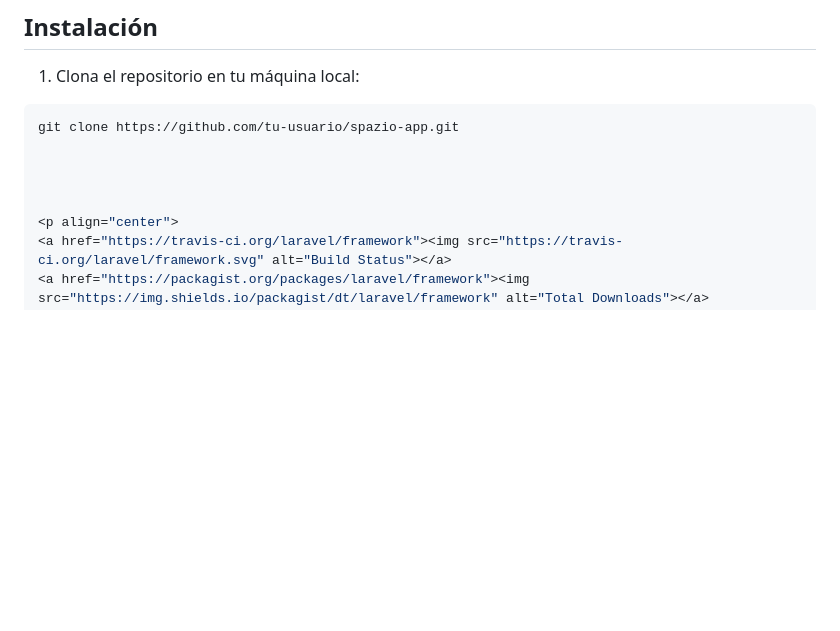
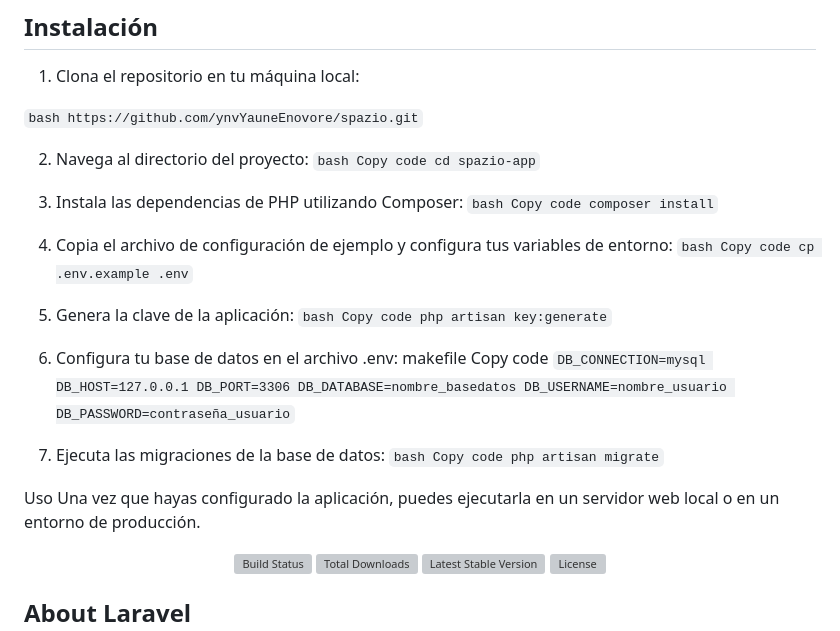
Before and after one commit to ynvYauneEnovore/spazio, a Markdown page: README.md, the part around the change. Drawn GitHub-style; blank space fills up the shorter version; grey boxes are pictures that could not be loaded.

Commit message:
update_readme

````diff
--- a/README.md
+++ b/README.md
@@ -21,10 +21,46 @@ Bienvenido/a a la aplicación de administración de la empresa Spazio. Esta apli
 
 1. Clona el repositorio en tu máquina local:
 
-```bash
-git clone https://github.com/tu-usuario/spazio-app.git
+`bash
+https://github.com/ynvYauneEnovore/spazio.git`
 
+2. Navega al directorio del proyecto:
+`bash
+Copy code
+cd spazio-app`
 
+3. Instala las dependencias de PHP utilizando Composer:
+`bash
+Copy code
+composer install`
+
+4. Copia el archivo de configuración de ejemplo y configura tus variables de entorno:
+`bash
+Copy code
+cp .env.example .env`
+
+5. Genera la clave de la aplicación:
+`bash
+Copy code
+php artisan key:generate`
+
+6. Configura tu base de datos en el archivo .env:
+makefile
+Copy code
+`DB_CONNECTION=mysql
+DB_HOST=127.0.0.1
+DB_PORT=3306
+DB_DATABASE=nombre_basedatos
+DB_USERNAME=nombre_usuario
+DB_PASSWORD=contraseña_usuario`
+
+7. Ejecuta las migraciones de la base de datos:
+`bash
+Copy code
+php artisan migrate`
+
+Uso
+Una vez que hayas configurado la aplicación, puedes ejecutarla en un servidor web local o en un entorno de producción.
 
 
 <p align="center">
````
